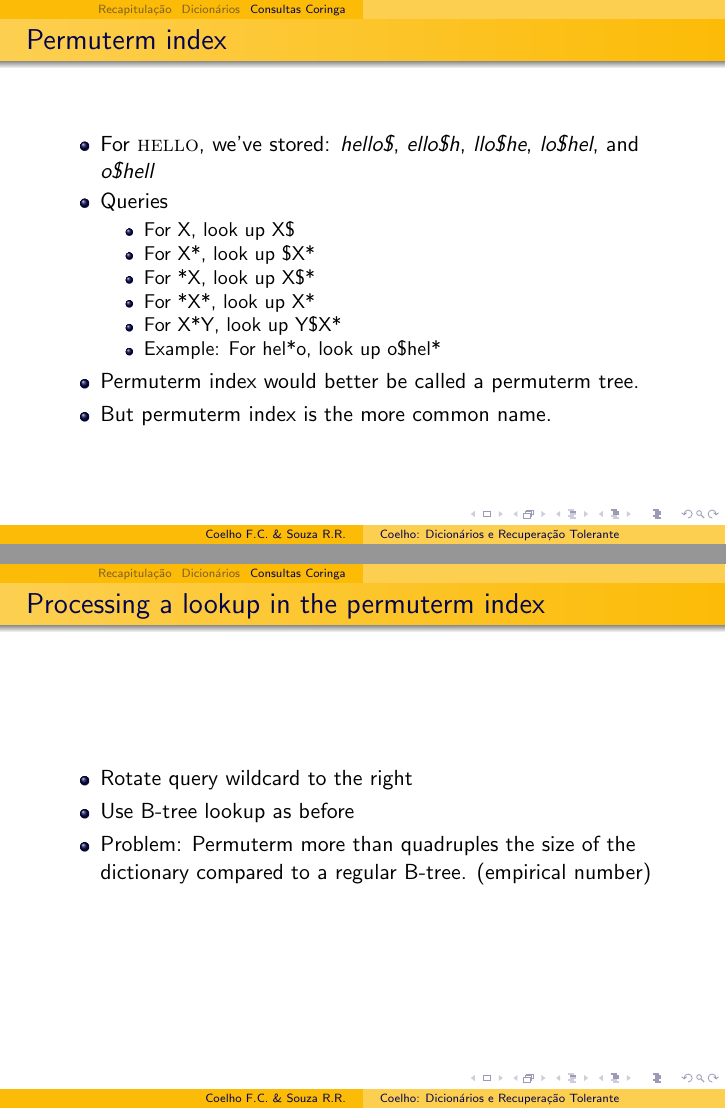
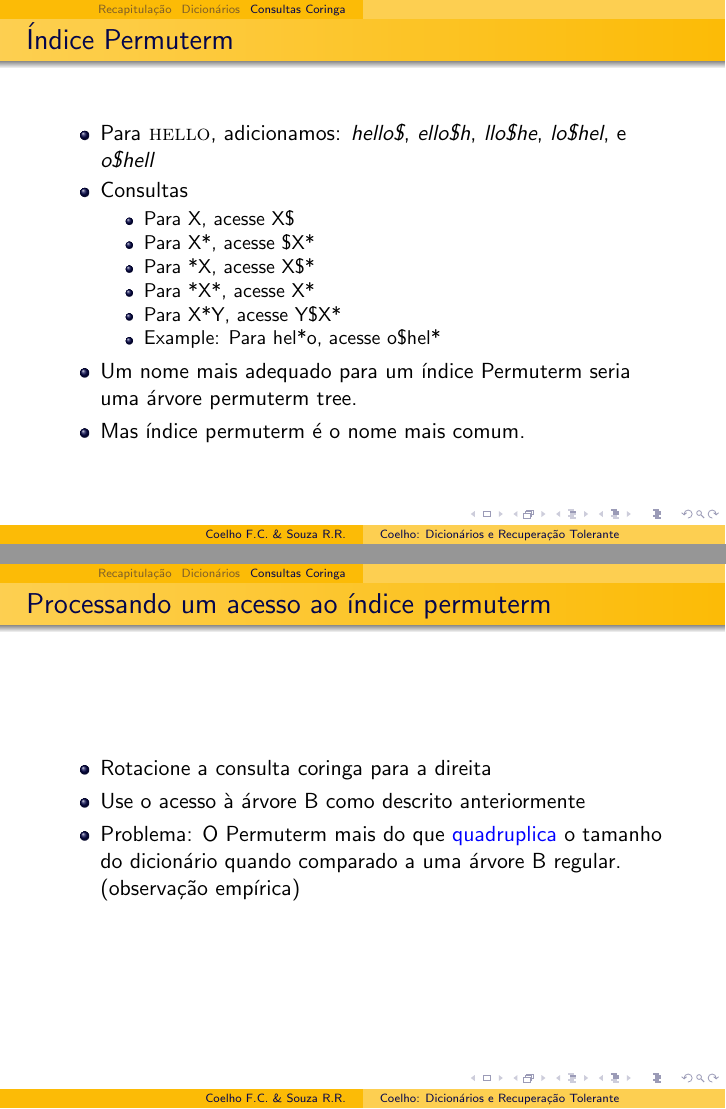
Before and after one commit to fccoelho/curso-IRI, LaTeX slides (Aula03.tex): pages 70 and 73 of 73, joined at a grey line. Compiled offline with pdfLaTeX; a LaTeX package or settings file that is missing is left out.

Commit message:
extensao da aula 3

```diff
--- a/Aula03.tex
+++ b/Aula03.tex
@@ -329,36 +329,38 @@ final.
 \end{frame}
 
 \begin{frame}
-\frametitle{Permuterm index}
+\frametitle{Índice Permuterm }
 \begin{itemize}[<+->]
-\item For \term{hello}, we've stored:
+\item Para \term{hello}, adicionamos:
 \emph{hello\$},
 \emph{ello\$h},
 \emph{llo\$he},
-\emph{lo\$hel}, and
+\emph{lo\$hel}, e
 \emph{o\$hell}
-\item Queries
+\item Consultas
 \begin{itemize}[<+->]
-\item For X, look up X\$
-\item For X*, look up \$X*
-\item For *X, look up X\$*
-\item For *X*, look up X*
-\item For X*Y, look up Y\$X*
-\item Example: For hel*o, look up o\$hel*
+\item Para X, acesse X\$
+\item Para X*, acesse \$X*
+\item Para *X, acesse X\$*
+\item Para *X*, acesse X*
+\item Para X*Y, acesse Y\$X*
+\item Example: Para hel*o, acesse o\$hel*
 %\item \mygreen{How do we handle X*Y*Z?}
 \end{itemize}
-\item Permuterm index would better be called a permuterm \myblue{tree}.
-\item But permuterm index is the more common name.
+\item Um nome mais adequado para um índice Permuterm  seria uma árvore
+permuterm \myblue{tree}.
+\item Mas índice permuterm é o nome mais comum.
 \end{itemize}
 \end{frame}
 
 \begin{frame}
-\frametitle{Processing a lookup in the permuterm index}
+\frametitle{Processando um acesso ao índice permuterm }
 \begin{itemize}[<+->]
-\item Rotate query wildcard to the right
-\item Use B-tree lookup as before
-\item Problem: Permuterm more than \myblue{quadruples} the size of the
-  dictionary compared to a regular B-tree. (empirical number)
+\item Rotacione a consulta coringa para a direita
+\item Use o acesso à árvore B como descrito anteriormente
+\item Problema: O Permuterm mais do que {\color{blue} quadruplica}
+o tamanho do dicionário quando comparado a uma árvore B regular.
+(observação empírica)
 \end{itemize}
 \end{frame}
 
```
Also changed, not shown: Aula03.pdf, 1 other file.
